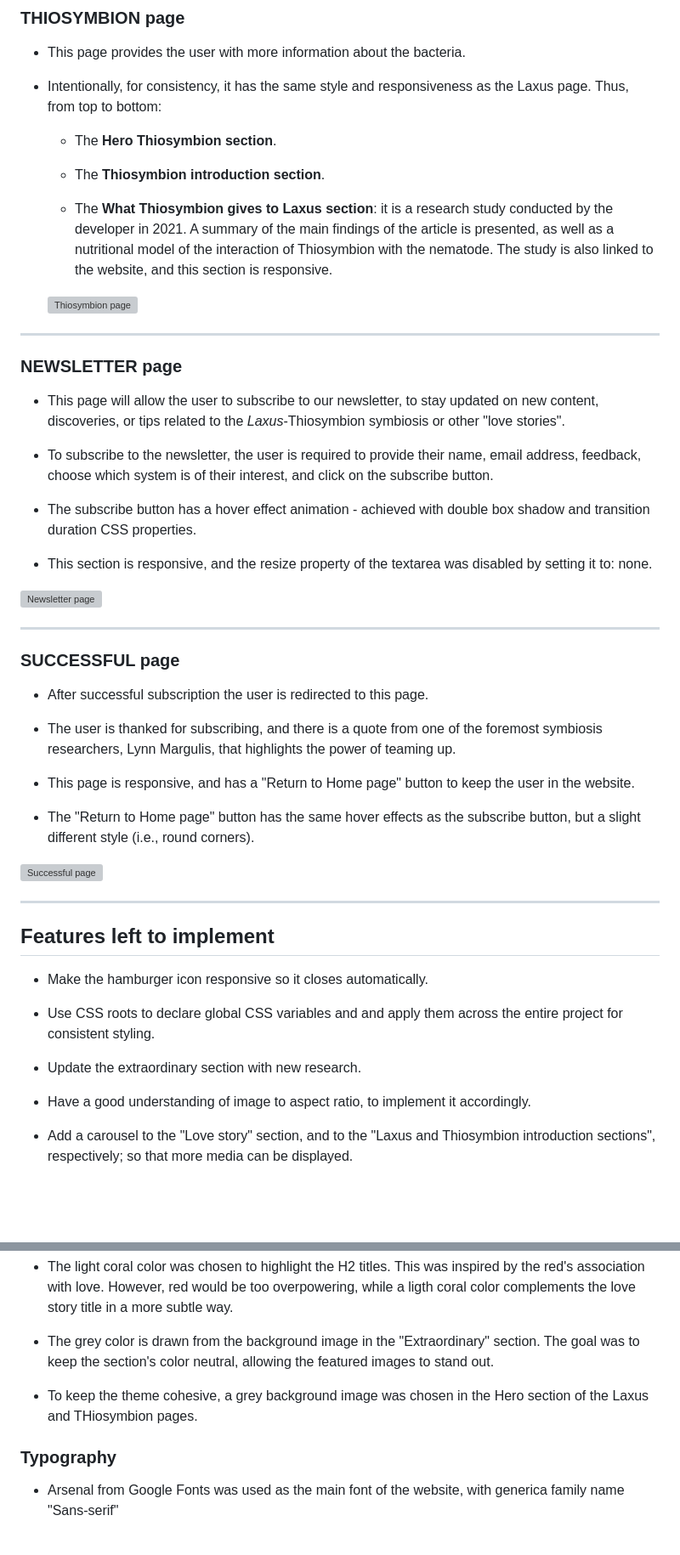
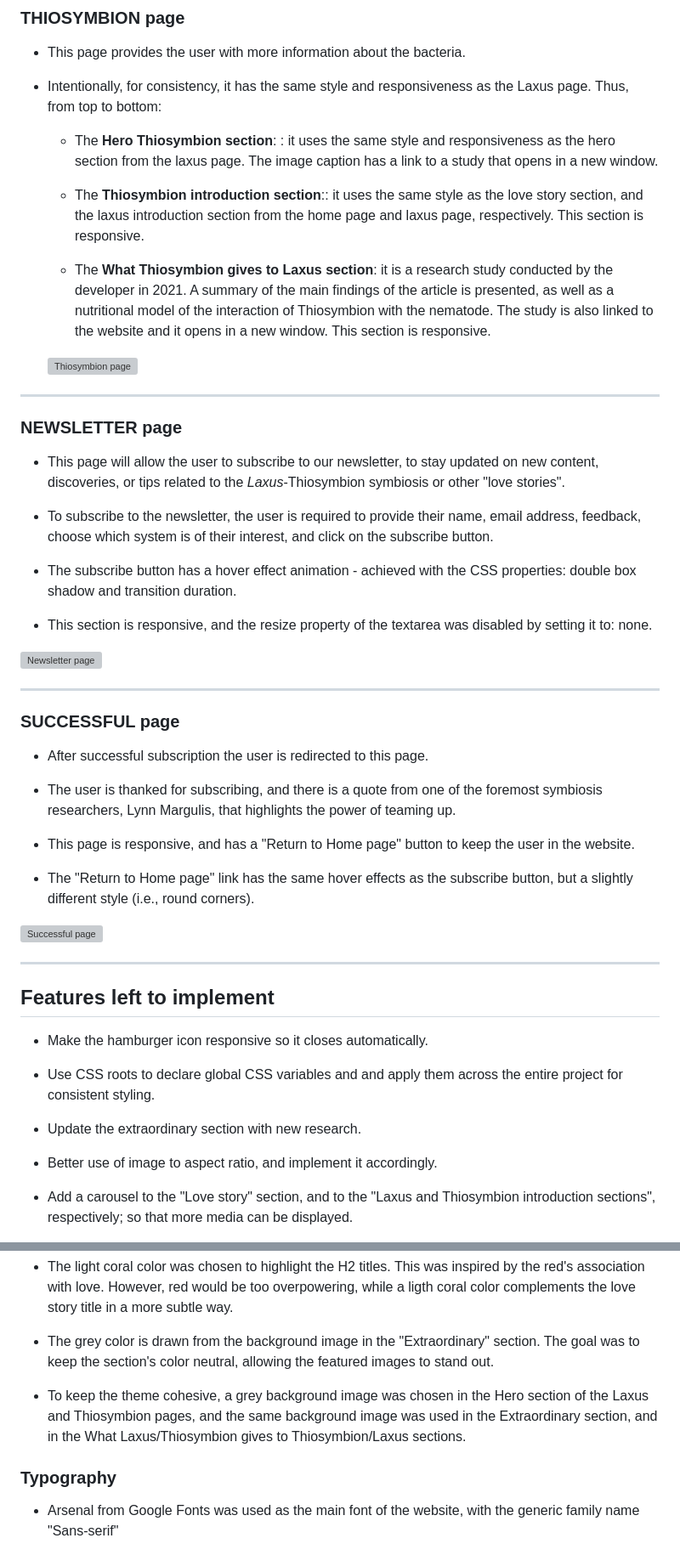
Before and after one commit to ParedesGab/PP1, a Markdown page: README.md, 2 parts joined by grey strips. Shown at 85% size. GitHub-like rendering; blank space fills up the shorter version; grey boxes are pictures that could not be loaded.

```diff
--- a/README.md
+++ b/README.md
@@ -224,11 +224,11 @@ Symbiosis is defined as "the living together of differently named organisms" (de
 
 - Intentionally, for consistency, it has the same style and responsiveness as the Laxus page. Thus, from top to bottom:
 
-  - The **Hero Thiosymbion section**.
+  - The **Hero Thiosymbion section**: : it uses the same style and responsiveness as the hero section from the laxus page. The image caption has a link to a study that opens in a new window.
 
-  - The **Thiosymbion introduction section**.
+  - The **Thiosymbion introduction section**:: it uses the same style as the love story section, and the laxus introduction section from the home page and laxus page, respectively. This section is responsive.
 
-  - The **What Thiosymbion gives to Laxus section**: it is a research study conducted by the developer in 2021. A summary of the main findings of the article is presented, as well as a nutritional model of the interaction of Thiosymbion with the nematode. The study is also linked to the website, and this section is responsive.
+  - The **What Thiosymbion gives to Laxus section**: it is a research study conducted by the developer in 2021. A summary of the main findings of the article is presented, as well as a nutritional model of the interaction of Thiosymbion with the nematode. The study is also linked to the website and it opens in a new window. This section is responsive.
 
   ![Thiosymbion page](documentation/website-screenshots/thiosymbion-page.png)
 
@@ -239,7 +239,7 @@ Symbiosis is defined as "the living together of differently named organisms" (de
 
   - To subscribe to the newsletter, the user is required to provide their name, email address, feedback,  choose which system is of their interest, and click on the subscribe button.
 
-  - The subscribe button has a hover effect animation - achieved with double box shadow and transition duration CSS properties.
+  - The subscribe button has a hover effect animation - achieved with the CSS properties: double box shadow and transition duration.
 
   - This section is responsive, and the resize property of the textarea was disabled by setting it to: none.
 
@@ -254,7 +254,7 @@ Symbiosis is defined as "the living together of differently named organisms" (de
 
   - This page is responsive, and has a "Return to Home page" button to keep the user in the website.
 
-  - The "Return to Home page" button has the same hover effects as the subscribe button, but a slight different style (i.e., round corners).
+  - The "Return to Home page" link has the same hover effects as the subscribe button, but a slightly different style (i.e., round corners).
 
   ![Successful page](documentation/website-screenshots/successful-page.png)
 
@@ -267,7 +267,7 @@ Symbiosis is defined as "the living together of differently named organisms" (de
 
 - Update the extraordinary section with new research.
 
-- Have a good understanding of image to aspect ratio, to implement it accordingly.
+- Better use of image to aspect ratio, and implement it accordingly.
 
 - Add a carousel to the "Love story" section, and to the "Laxus and Thiosymbion introduction sections", respectively; so that more media can be displayed.
 
@@ -288,11 +288,11 @@ Symbiosis is defined as "the living together of differently named organisms" (de
 
 - The grey color is drawn from the background image in the "Extraordinary" section. The goal was to keep the section's color neutral, allowing the featured images to stand out.
 
-- To keep the theme cohesive, a grey background image was chosen in the Hero section of the Laxus and THiosymbion pages.
+- To keep the theme cohesive, a grey background image was chosen in the Hero section of the Laxus and Thiosymbion pages, and the same background image was used in the Extraordinary section, and in the What Laxus/Thiosymbion gives to Thiosymbion/Laxus sections.
 
 ### Typography
 
-- Arsenal from Google Fonts was used as the main font of the website, with generica family name "Sans-serif"
+- Arsenal from Google Fonts was used as the main font of the website, with the generic family name "Sans-serif"
 
 ![Main Font](documentation/design/typography.png)
 
```
Also changed, not shown: other parts of README.md (+32 -32 lines).
